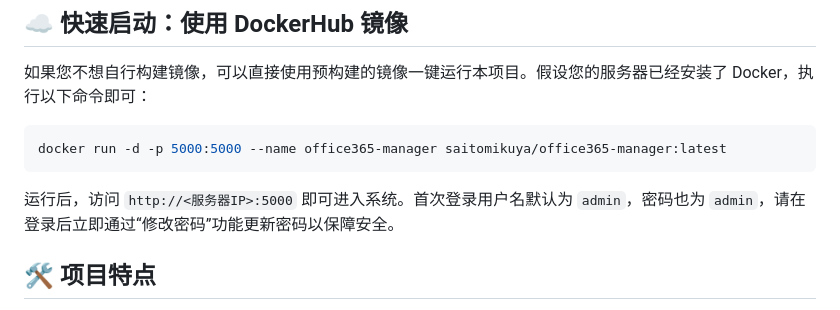
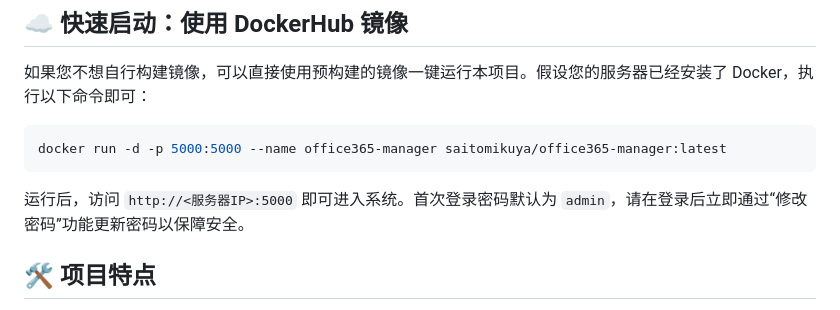
Before and after one commit to saitomikuya/office365-manager, a Markdown page: README.md, the part around the change. GitHub-like rendering.

````diff
--- a/README.md
+++ b/README.md
@@ -10,7 +10,7 @@
 docker run -d -p 5000:5000 --name office365-manager saitomikuya/office365-manager:latest
 ```
 
-运行后，访问 `http://<服务器IP>:5000` 即可进入系统。首次登录用户名默认为 `admin`，密码也为 `admin`，请在登录后立即通过“修改密码”功能更新密码以保障安全。
+运行后，访问 `http://<服务器IP>:5000` 即可进入系统。首次登录密码默认为 `admin`，请在登录后立即通过“修改密码”功能更新密码以保障安全。
 
 ## 🛠 项目特点
 
````
